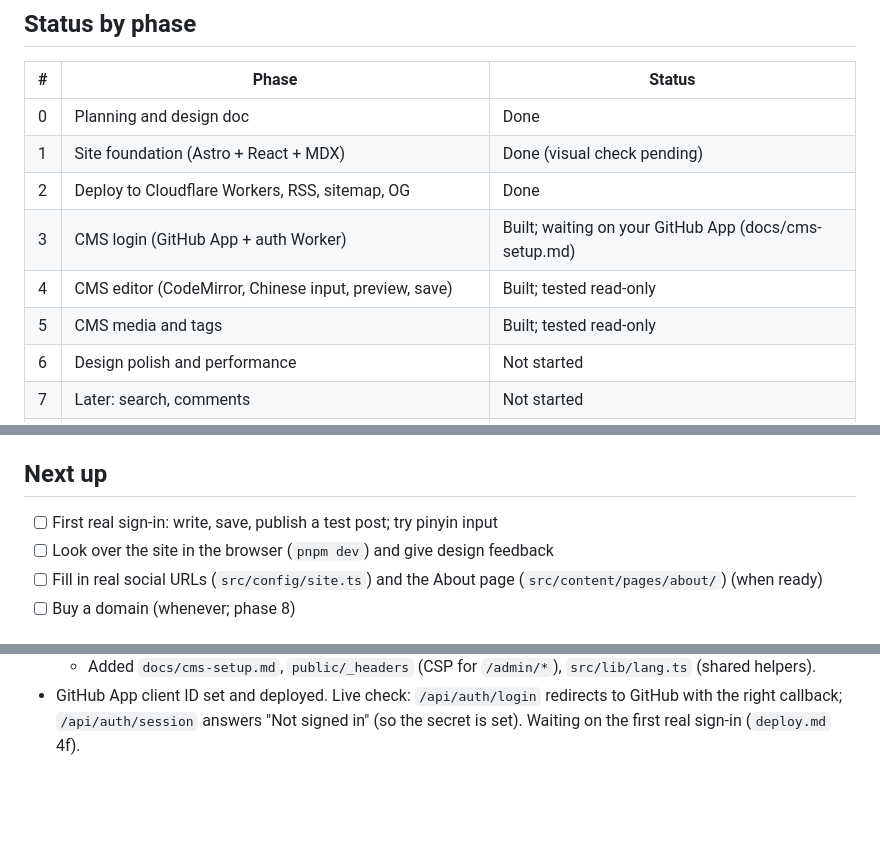
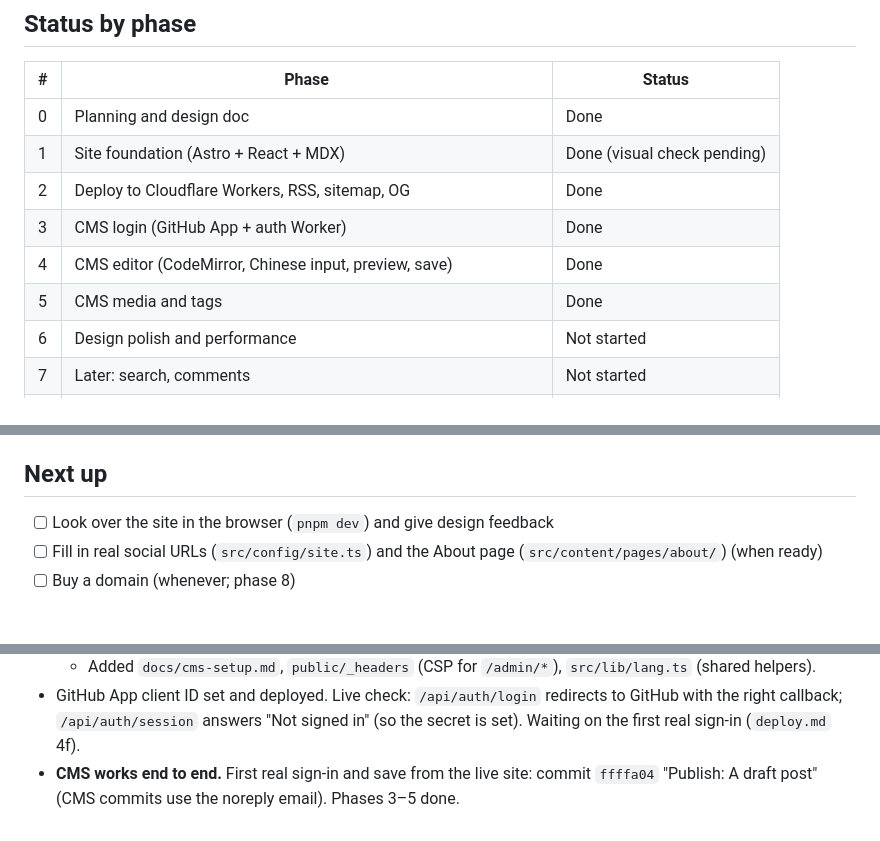
Before and after one commit to dhwuho/harrywu_personal_pages, a Markdown page: docs/progress.md, 3 parts joined by grey strips. Drawn GitHub-style; blank space fills up the shorter version.

Commit message:
Mark CMS phases done after first real save
Co-Authored-By: Claude Opus 5.5 <noreply@anthropic.com>

```diff
--- a/docs/progress.md
+++ b/docs/progress.md
@@ -10,9 +10,9 @@ Design: [design.md](design.md)
 | 0 | Planning and design doc | Done |
 | 1 | Site foundation (Astro + React + MDX) | Done (visual check pending) |
 | 2 | Deploy to Cloudflare Workers, RSS, sitemap, OG | Done |
-| 3 | CMS login (GitHub App + auth Worker) | Built; waiting on your GitHub App (docs/cms-setup.md) |
-| 4 | CMS editor (CodeMirror, Chinese input, preview, save) | Built; tested read-only |
-| 5 | CMS media and tags | Built; tested read-only |
+| 3 | CMS login (GitHub App + auth Worker) | Done |
+| 4 | CMS editor (CodeMirror, Chinese input, preview, save) | Done |
+| 5 | CMS media and tags | Done |
 | 6 | Design polish and performance | Not started |
 | 7 | Later: search, comments | Not started |
 | 8 | Custom domain and Web Analytics (last; needs a bought domain) | Not started |
@@ -103,7 +103,6 @@ So the domain never blocks other work:
 
 ## Next up
 
-- [ ] First real sign-in: write, save, publish a test post; try pinyin input
 - [ ] Look over the site in the browser (`pnpm dev`) and give design feedback
 - [ ] Fill in real social URLs (`src/config/site.ts`) and the About page (`src/content/pages/about/`) (when ready)
 - [ ] Buy a domain (whenever; phase 8)
@@ -157,3 +156,4 @@ So the domain never blocks other work:
   - Not yet tested: real commits to GitHub (needs your GitHub App). Commit code uses the standard Git Data API.
   - Added `docs/cms-setup.md`, `public/_headers` (CSP for `/admin/*`), `src/lib/lang.ts` (shared helpers).
 - GitHub App client ID set and deployed. Live check: `/api/auth/login` redirects to GitHub with the right callback; `/api/auth/session` answers "Not signed in" (so the secret is set). Waiting on the first real sign-in (`deploy.md` 4f).
+- **CMS works end to end.** First real sign-in and save from the live site: commit `ffffa04` "Publish: A draft post" (CMS commits use the noreply email). Phases 3–5 done.
```
